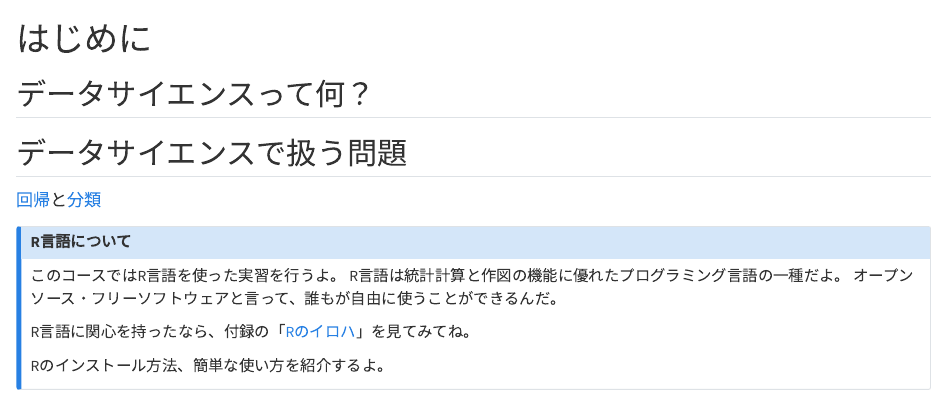
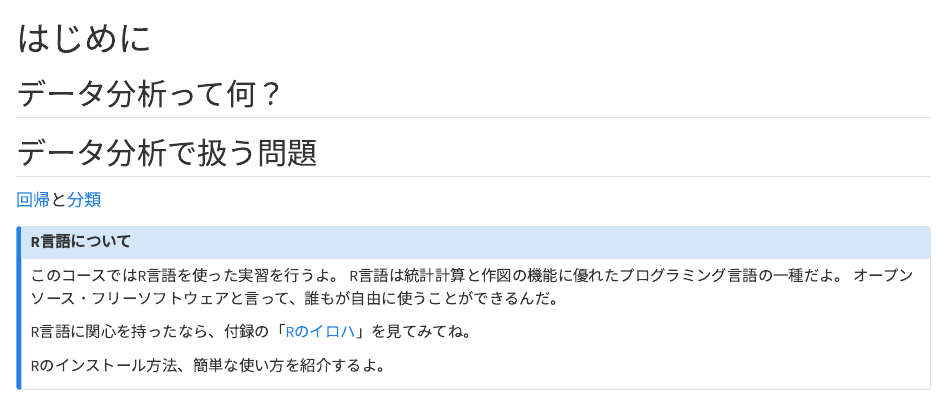
Before and after one commit to uribo/tokupon_ds, a Quarto document (intro.qmd): the page in a window 1100 px wide, from its top. Rendered offline with R 4.5, knitr and Pandoc in place of Quarto, with nearby package versions.

Commit message:
[modify]データ分析

```diff
--- a/_quarto.yml
+++ b/_quarto.yml
@@ -4,7 +4,7 @@ project:
 lang: "ja"
 
 book:
-  title: "データサイエンス入門"
+  title: "データ分析入門"
   author: "瓜生真也（徳島大学デザイン型AI教育研究センター）"
   institute: "徳島大学デザイン型AI教育研究センター"
   date: "2022/6/22"
--- a/intro.qmd
+++ b/intro.qmd
@@ -1,8 +1,8 @@
 # はじめに
 
-## データサイエンスって何？
+## データ分析って何？
 
-## データサイエンスで扱う問題
+## データ分析で扱う問題
 
 [回帰](regression.qmd)と[分類](classification.qmd)
 
```
Also changed, not shown: index.qmd (+1 -1 lines).
